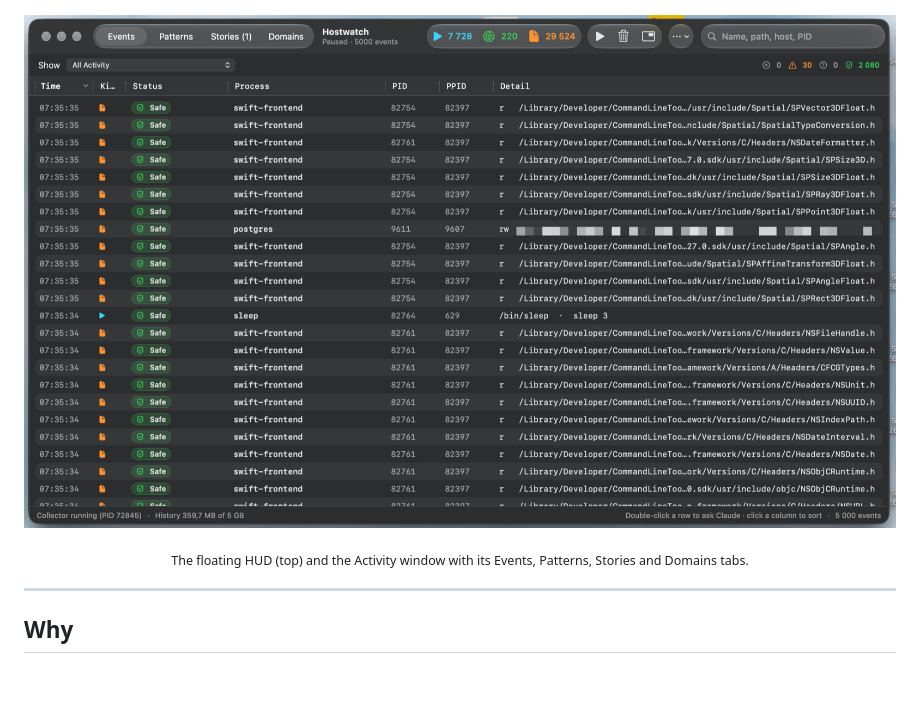
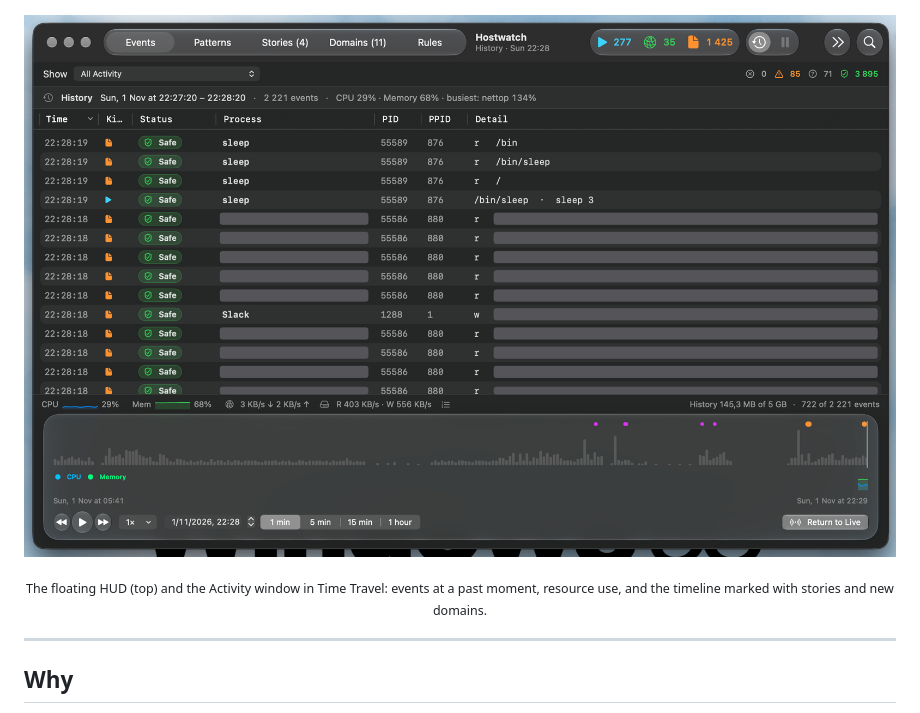
Before and after one commit to everythings-gonna-be-alright/Hostwatch, a Markdown page: README.md, the part around the change. GitHub-like rendering; pictures changed too: docs/images/activity-window.png (deleted), docs/images/window-0.5.0.png (added); blank space fills up the shorter version.

Commit message:
README: new Activity window screenshot (0.5.0, Time Travel)
Co-Authored-By: Claude Opus 5.5 <noreply@anthropic.com>

```diff
--- a/README.md
+++ b/README.md
@@ -21,10 +21,10 @@
 </p>
 
 <p align="center">
-  <img src="docs/images/activity-window.png" alt="Hostwatch Activity window: sortable events with status, process and detail">
+  <img src="docs/images/window-0.5.0.png" alt="Hostwatch Activity window in Time Travel: events at a past moment, CPU and memory, and the timeline with stories and new domains">
 </p>
 
-<p align="center"><sub>The floating HUD (top) and the Activity window with its Events, Patterns, Stories and Domains tabs.</sub></p>
+<p align="center"><sub>The floating HUD (top) and the Activity window in Time Travel: events at a past moment, resource use, and the timeline marked with stories and new domains.</sub></p>
 
 ---
 
```
